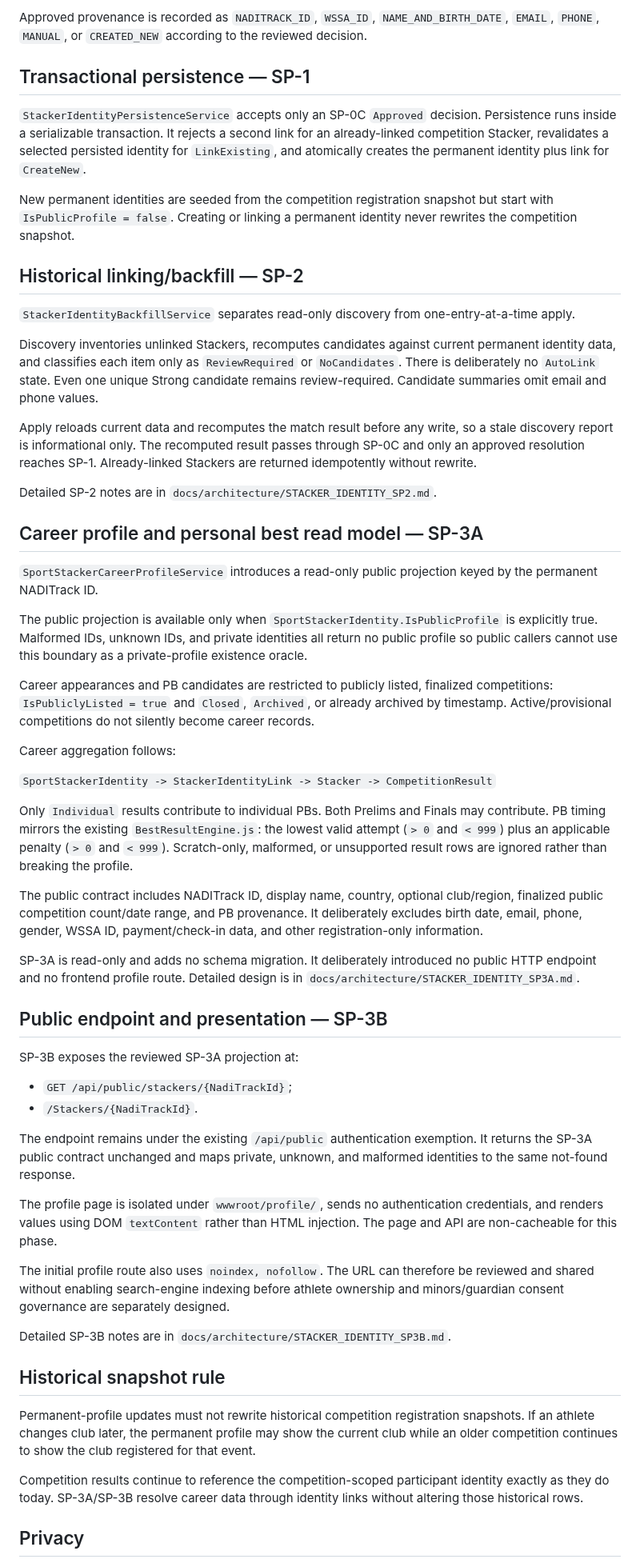
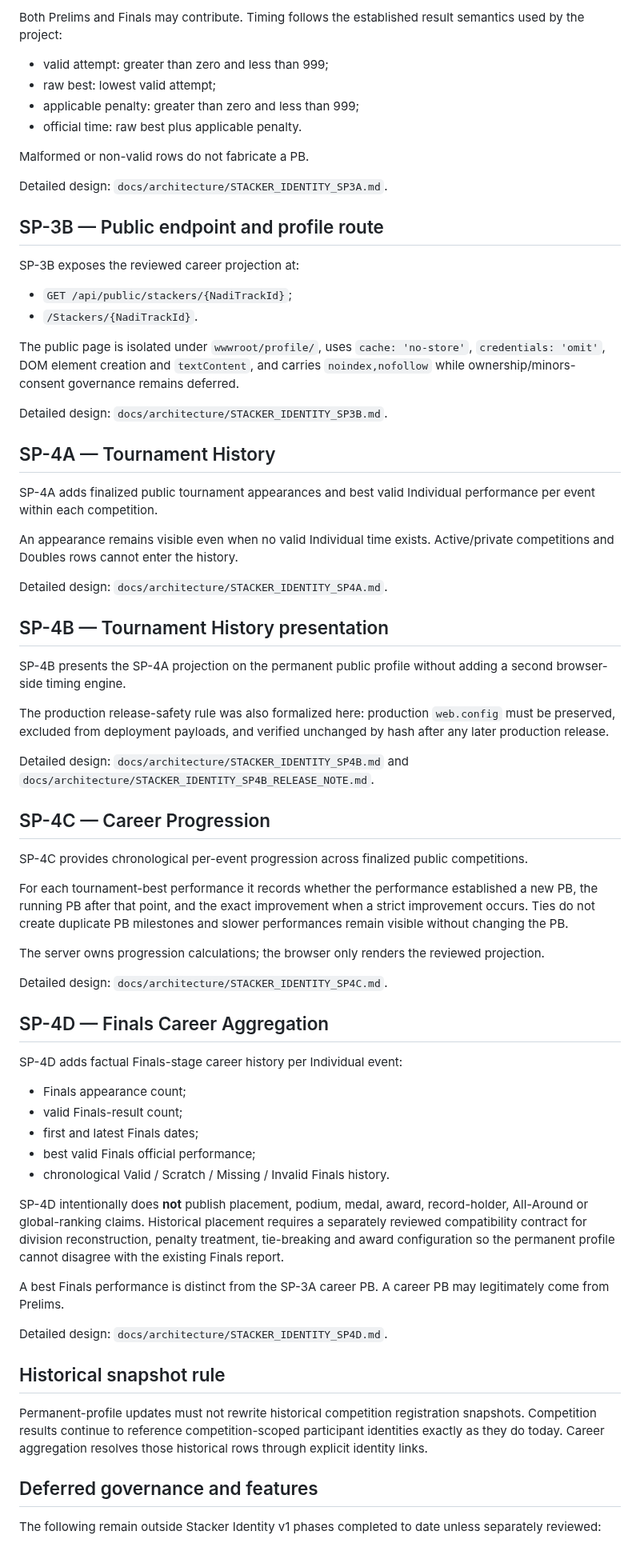
Before and after one commit to casseylim/StackMeet, a Markdown page: docs/architecture/STACKER_IDENTITY_V1.md, the part around one of its changes. Shown at 80% size. GitHub-like rendering.

Commit message:
SP-4D refresh Stacker Identity roadmap

```diff
--- a/docs/architecture/STACKER_IDENTITY_V1.md
+++ b/docs/architecture/STACKER_IDENTITY_V1.md
@@ -60,60 +54,73 @@ An exact NADITrack ID match must resolve to `LinkExisting`; malformed or unknown
 
-Approved provenance is recorded as `NADITRACK_ID`, `WSSA_ID`, `NAME_AND_BIRTH_DATE`, `EMAIL`, `PHONE`, `MANUAL`, or `CREATED_NEW` according to the reviewed decision.
+Both Prelims and Finals may contribute. Timing follows the established result semantics used by the project:
 
-## Transactional persistence — SP-1
+- valid attempt: greater than zero and less than 999;
+- raw best: lowest valid attempt;
+- applicable penalty: greater than zero and less than 999;
+- official time: raw best plus applicable penalty.
 
-`StackerIdentityPersistenceService` accepts only an SP-0C `Approved` decision. Persistence runs inside a serializable transaction. It rejects a second link for an already-linked competition Stacker, revalidates a selected persisted identity for `LinkExisting`, and atomically creates the permanent identity plus link for `CreateNew`.
+Malformed or non-valid rows do not fabricate a PB.
 
-New permanent identities are seeded from the competition registration snapshot but start with `IsPublicProfile = false`. Creating or linking a permanent identity never rewrites the competition snapshot.
+Detailed design: `docs/architecture/STACKER_IDENTITY_SP3A.md`.
 
-## Historical linking/backfill — SP-2
+## SP-3B — Public endpoint and profile route
 
-`StackerIdentityBackfillService` separates read-only discovery from one-entry-at-a-time apply.
-
-Discovery inventories unlinked Stackers, recomputes candidates against current permanent identity data, and classifies each item only as `ReviewRequired` or `NoCandidates`. There is deliberately no `AutoLink` state. Even one unique Strong candidate remains review-required. Candidate summaries omit email and phone values.
-
-Apply reloads current data and recomputes the match result before any write, so a stale discovery report is informational only. The recomputed result passes through SP-0C and only an approved resolution reaches SP-1. Already-linked Stackers are returned idempotently without rewrite.
-
-Detailed SP-2 notes are in `docs/architecture/STACKER_IDENTITY_SP2.md`.
-
-## Career profile and personal best read model — SP-3A
-
-`SportStackerCareerProfileService` introduces a read-only public projection keyed by the permanent NADITrack ID.
-
-The public projection is available only when `SportStackerIdentity.IsPublicProfile` is explicitly true. Malformed IDs, unknown IDs, and private identities all return no public profile so public callers cannot use this boundary as a private-profile existence oracle.
-
-Career appearances and PB candidates are restricted to publicly listed, finalized competitions: `IsPubliclyListed = true` and `Closed`, `Archived`, or already archived by timestamp. Active/provisional competitions do not silently become career records.
-
-Career aggregation follows:
-
-`SportStackerIdentity -> StackerIdentityLink -> Stacker -> CompetitionResult`
-
-Only `Individual` results contribute to individual PBs. Both Prelims and Finals may contribute. PB timing mirrors the existing `BestResultEngine.js`: the lowest valid attempt (`> 0` and `< 999`) plus an applicable penalty (`> 0` and `< 999`). Scratch-only, malformed, or unsupported result rows are ignored rather than breaking the profile.
-
-The public contract includes NADITrack ID, display name, country, optional club/region, finalized public competition count/date range, and PB provenance. It deliberately excludes birth date, email, phone, gender, WSSA ID, payment/check-in data, and other registration-only information.
-
-SP-3A is read-only and adds no schema migration. It deliberately introduced no public HTTP endpoint and no frontend profile route. Detailed design is in `docs/architecture/STACKER_IDENTITY_SP3A.md`.
-
-## Public endpoint and presentation — SP-3B
-
-SP-3B exposes the reviewed SP-3A projection at:
+SP-3B exposes the reviewed career projection at:
 
 - `GET /api/public/stackers/{NadiTrackId}`;
 - `/Stackers/{NadiTrackId}`.
 
-The endpoint remains under the existing `/api/public` authentication exemption. It returns the SP-3A public contract unchanged and maps private, unknown, and malformed identities to the same not-found response.
+The public page is isolated under `wwwroot/profile/`, uses `cache: 'no-store'`, `credentials: 'omit'`, DOM element creation and `textContent`, and carries `noindex,nofollow` while ownership/minors-consent governance remains deferred.
 
-The profile page is isolated under `wwwroot/profile/`, sends no authentication credentials, and renders values using DOM `textContent` rather than HTML injection. The page and API are non-cacheable for this phase.
+Detailed design: `docs/architecture/STACKER_IDENTITY_SP3B.md`.
 
-The initial profile route also uses `noindex, nofollow`. The URL can therefore be reviewed and shared without enabling search-engine indexing before athlete ownership and minors/guardian consent governance are separately designed.
+## SP-4A — Tournament History
 
-Detailed SP-3B notes are in `docs/architecture/STACKER_IDENTITY_SP3B.md`.
+SP-4A adds finalized public tournament appearances and best valid Individual performance per event within each competition.
+
+An appearance remains visible even when no valid Individual time exists. Active/private competitions and Doubles rows cannot enter the history.
+
+Detailed design: `docs/architecture/STACKER_IDENTITY_SP4A.md`.
+
+## SP-4B — Tournament History presentation
+
+SP-4B presents the SP-4A projection on the permanent public profile without adding a second browser-side timing engine.
+
+The production release-safety rule was also formalized here: production `web.config` must be preserved, excluded from deployment payloads, and verified unchanged by hash after any later production release.
+
+Detailed design: `docs/architecture/STACKER_IDENTITY_SP4B.md` and `docs/architecture/STACKER_IDENTITY_SP4B_RELEASE_NOTE.md`.
+
+## SP-4C — Career Progression
+
+SP-4C provides chronological per-event progression across finalized public competitions.
+
+For each tournament-best performance it records whether the performance established a new PB, the running PB after that point, and the exact improvement when a strict improvement occurs. Ties do not create duplicate PB milestones and slower performances remain visible without changing the PB.
+
+The server owns progression calculations; the browser only renders the reviewed projection.
+
+Detailed design: `docs/architecture/STACKER_IDENTITY_SP4C.md`.
+
+## SP-4D — Finals Career Aggregation
+
+SP-4D adds factual Finals-stage career history per Individual event:
+
+- Finals appearance count;
+- valid Finals-result count;
+- first and latest Finals dates;
+- best valid Finals official performance;
+- chronological Valid / Scratch / Missing / Invalid Finals history.
+
+SP-4D intentionally does **not** publish placement, podium, medal, award, record-holder, All-Around or global-ranking claims. Historical placement requires a separately reviewed compatibility contract for division reconstruction, penalty treatment, tie-breaking and award configuration so the permanent profile cannot disagree with the existing Finals report.
+
+A best Finals performance is distinct from the SP-3A career PB. A career PB may legitimately come from Prelims.
+
+Detailed design: `docs/architecture/STACKER_IDENTITY_SP4D.md`.
 
 ## Historical snapshot rule
 
-Permanent-profile updates must not rewrite historical competition registration snapshots. If an athlete changes club later, the permanent profile may show the current club while an older competition continues to show the club registered for that event.
+Permanent-profile updates must not rewrite historical competition registration snapshots. Competition results continue to reference competition-scoped participant identities exactly as they do today. Career aggregation resolves those historical rows through explicit identity links.
 
-Competition results continue to reference the competition-scoped participant identity exactly as they do today. SP-3A/SP-3B resolve career data through identity links without altering those historical rows.
+## Deferred governance and features
 
-## Privacy
+The following remain outside Stacker Identity v1 phases completed to date unless separately reviewed:
 
```
Also changed, not shown: other parts of docs/architecture/STACKER_IDENTITY_V1.md (+44 -55 lines).
